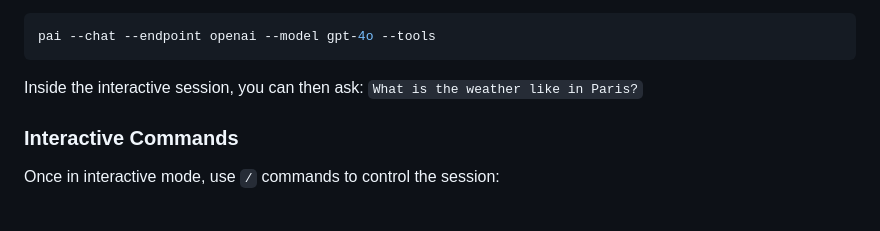
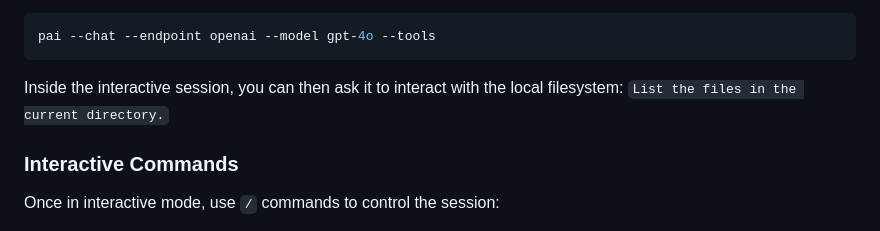
Before and after one commit to mattsta/pai, a Markdown page: README.md, the part around the change. Drawn GitHub-style.

Commit message:
fix: Correct typo in README.md example
Corrected a typo in the `README.md` file. The example command for enabling tool calling now accurately reflects the expected output for interacting with the local filesystem.

````diff
--- a/README.md
+++ b/README.md
@@ -84,7 +84,7 @@ pai --endpoint openai --prompt "Explain quantum computing in one sentence." --no
 ```bash
 pai --chat --endpoint openai --model gpt-4o --tools
 ```
-Inside the interactive session, you can then ask: `What is the weather like in Paris?`
+Inside the interactive session, you can then ask it to interact with the local filesystem: `List the files in the current directory.`
 
 ### Interactive Commands
 
````
